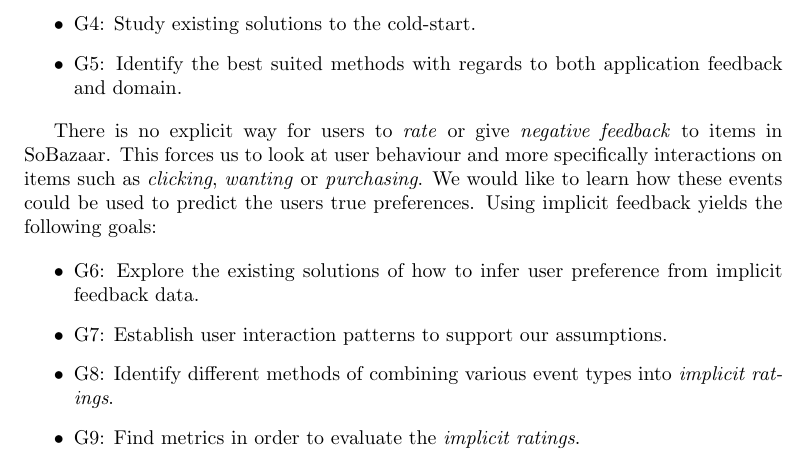
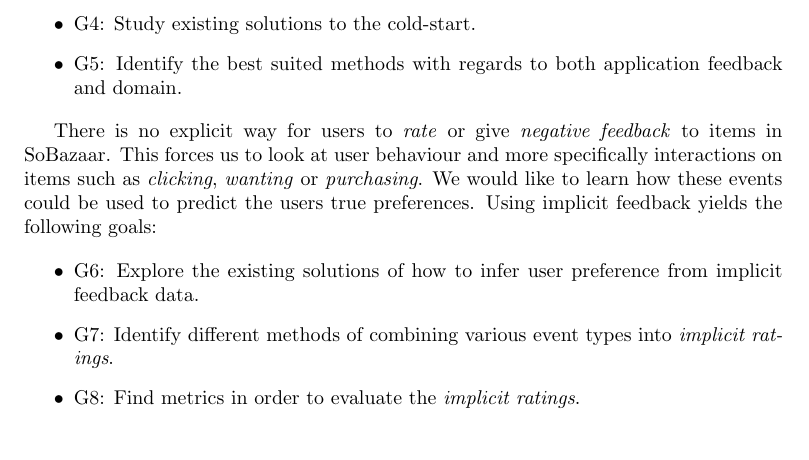
Before and after one commit to mcmhav/muchBazar, a LaTeX thesis (src/report.tex, which reads src/masterChapters/01-introduction.tex): part of page 14 of 175, cut so that both start at the same text. Compiled offline with pdfLaTeX.

Commit message:
Remove a research goal, as we do not research it that much..

```diff
--- a/src/masterChapters/01-introduction.tex
+++ b/src/masterChapters/01-introduction.tex
@@ -219,10 +219,9 @@ feedback yields the following goals:
 \begin{itemize}
   \item G6: Explore the existing solutions of how to infer user preference from
   implicit feedback data.
-  \item G7: Establish user interaction patterns to support our assumptions.
-  \item G8: Identify different methods of combining various event types into
+  \item G7: Identify different methods of combining various event types into
   \emph{implicit ratings}.
-  \item G9: Find metrics in order to evaluate the \emph{implicit ratings}.
+  \item G8: Find metrics in order to evaluate the \emph{implicit ratings}.
 \end{itemize}
 
 % Introduce limitations
```
